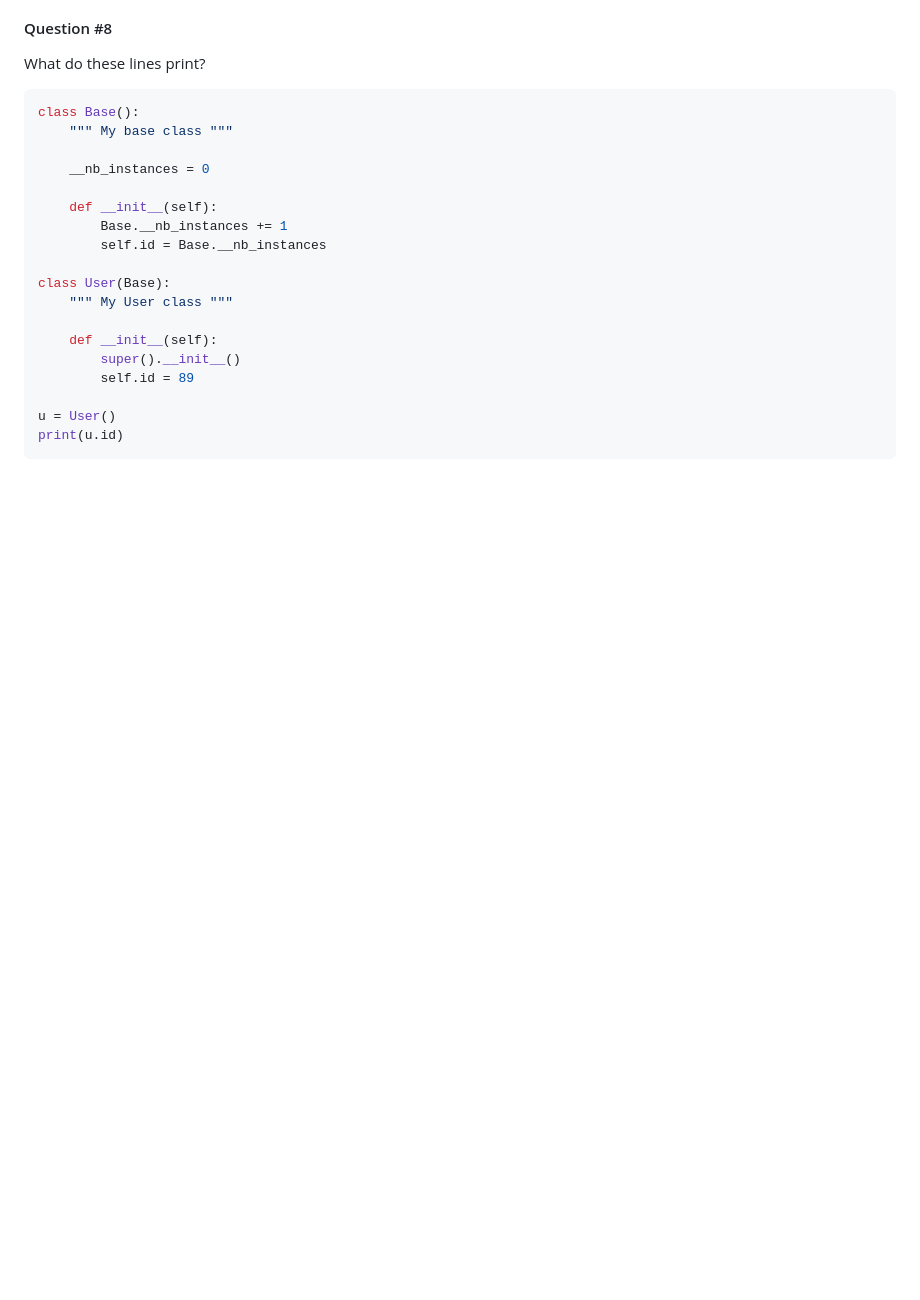
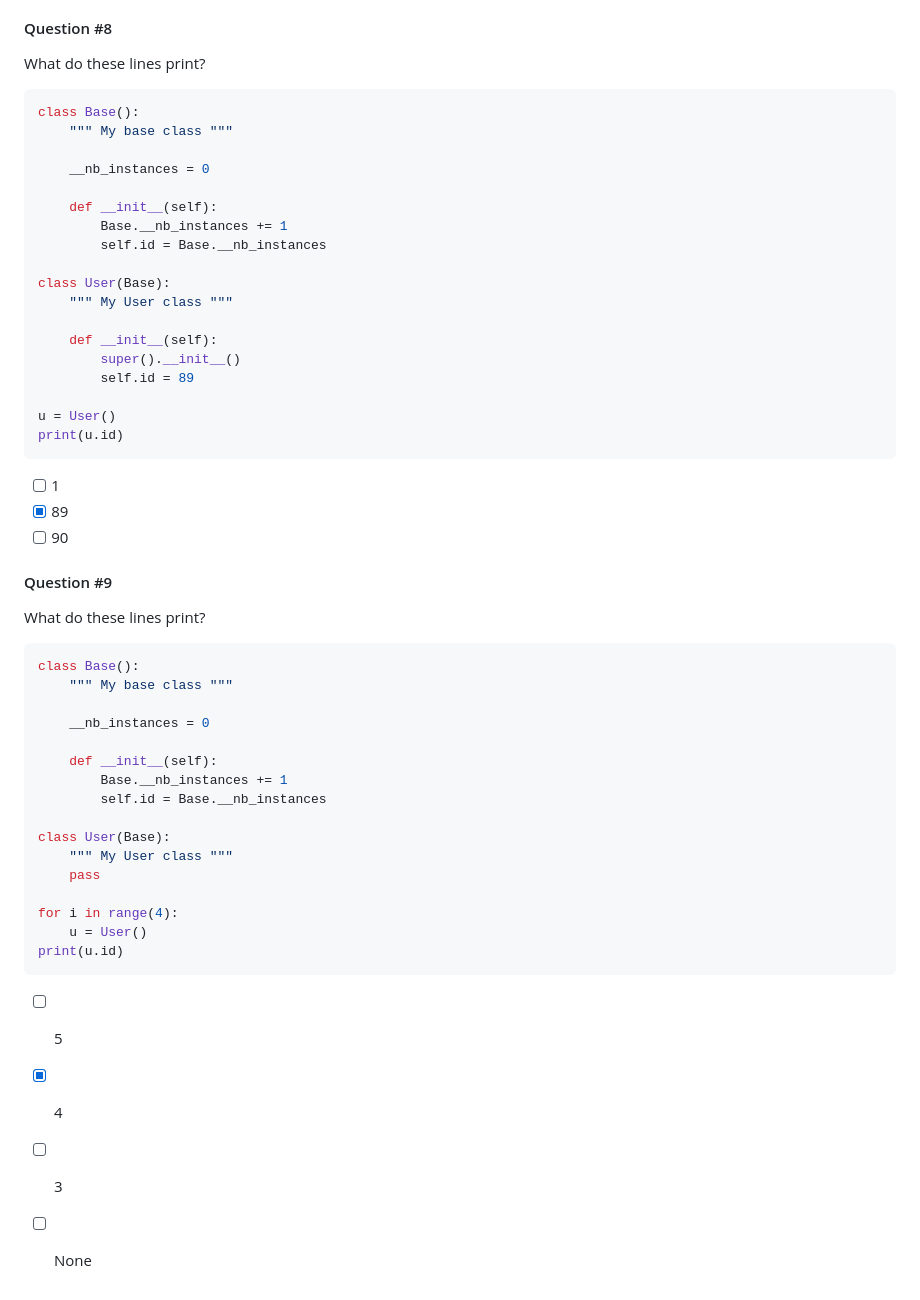
Before and after one commit to Itsfoss0/alx-higher_level_programming, a Markdown page: 0x0A-python-inheritance/quiz.md, the part around the change. Drawn GitHub-style; blank space fills up the shorter version.

Commit message:
Added Quizes

````diff
--- a/0x0A-python-inheritance/quiz.md
+++ b/0x0A-python-inheritance/quiz.md
@@ -215,3 +215,31 @@ class User(Base):
 u = User()
 print(u.id)
 ```
+* [ ] 1
+* [X] 89
+* [ ] 90
+
+#### Question #9
+What do these lines print?
+```python
+class Base():
+    """ My base class """
+
+    __nb_instances = 0
+
+    def __init__(self):
+        Base.__nb_instances += 1
+        self.id = Base.__nb_instances
+
+class User(Base):
+    """ My User class """
+    pass
+
+for i in range(4):
+    u = User()
+print(u.id)
+```
+* [ ] 5
+* [X] 4
+* [ ] 3
+* [ ] None
````
